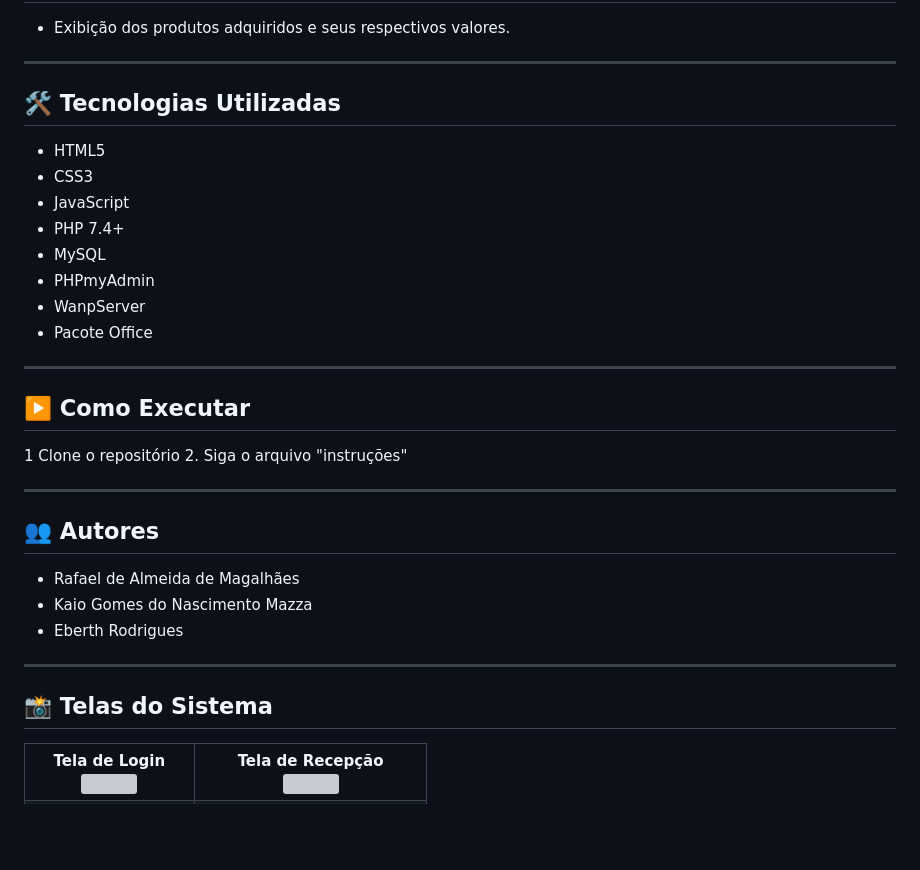
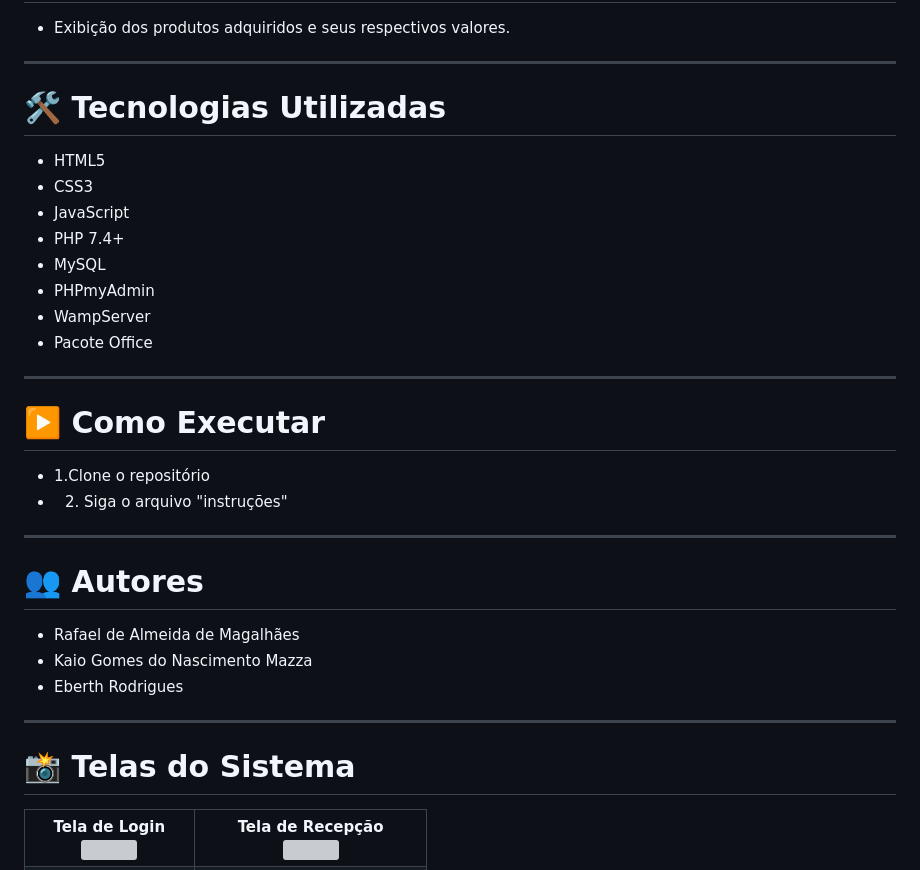
Before and after one commit to Rafaelmg11/Senna-AutoPecas, a Markdown page: README.md, the part around the change. GitHub-like rendering; blank space fills up the shorter version; grey boxes are pictures that could not be loaded.

```diff
--- a/README.md
+++ b/README.md
@@ -50,7 +50,7 @@ Este projeto foi desenvolvido como parte de uma atividade acadêmica do Curso T
 
 ---
 
-## 🛠️ Tecnologias Utilizadas
+# 🛠️ Tecnologias Utilizadas
 
 - HTML5
 - CSS3
@@ -58,19 +58,19 @@ Este projeto foi desenvolvido como parte de uma atividade acadêmica do Curso T
 - PHP 7.4+
 - MySQL
 - PHPmyAdmin
-- WanpServer
+- WampServer
 - Pacote Office
 
 ---
 
-## ▶️ Como Executar
+# ▶️ Como Executar
 
-1 Clone o repositório
-2. Siga o arquivo "instruções"
+- 1.Clone o repositório
+- 2. Siga o arquivo "instruções"
 
 ---
 
-## 👥 Autores
+# 👥 Autores
 
 - Rafael de Almeida de Magalhães
 - Kaio Gomes do Nascimento Mazza
@@ -78,7 +78,7 @@ Este projeto foi desenvolvido como parte de uma atividade acadêmica do Curso T
 
 ---
 
-## 📸 Telas do Sistema
+# 📸 Telas do Sistema
 
 <table>
   <tr>
```
